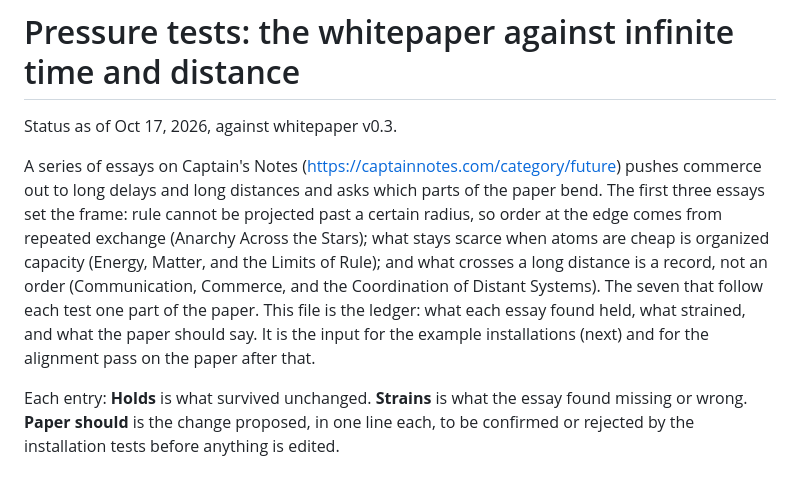
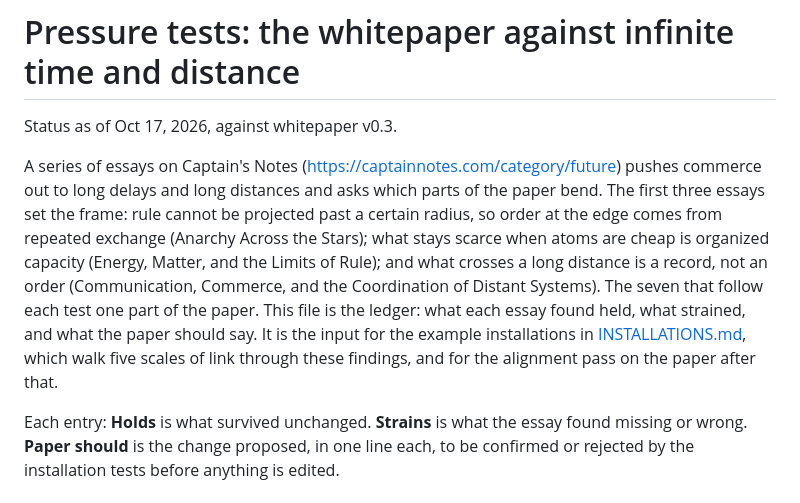
Before and after one commit to bandwidthswap/bandwidthswap.github.io, a Markdown page: PRESSURE-TESTS.md, the part around the change. Rendered like a GitHub page.

```diff
--- a/PRESSURE-TESTS.md
+++ b/PRESSURE-TESTS.md
@@ -2,7 +2,7 @@
 
 Status as of Oct 17, 2026, against whitepaper v0.3.
 
-A series of essays on Captain's Notes (https://captainnotes.com/category/future) pushes commerce out to long delays and long distances and asks which parts of the paper bend. The first three essays set the frame: rule cannot be projected past a certain radius, so order at the edge comes from repeated exchange (Anarchy Across the Stars); what stays scarce when atoms are cheap is organized capacity (Energy, Matter, and the Limits of Rule); and what crosses a long distance is a record, not an order (Communication, Commerce, and the Coordination of Distant Systems). The seven that follow each test one part of the paper. This file is the ledger: what each essay found held, what strained, and what the paper should say. It is the input for the example installations (next) and for the alignment pass on the paper after that.
+A series of essays on Captain's Notes (https://captainnotes.com/category/future) pushes commerce out to long delays and long distances and asks which parts of the paper bend. The first three essays set the frame: rule cannot be projected past a certain radius, so order at the edge comes from repeated exchange (Anarchy Across the Stars); what stays scarce when atoms are cheap is organized capacity (Energy, Matter, and the Limits of Rule); and what crosses a long distance is a record, not an order (Communication, Commerce, and the Coordination of Distant Systems). The seven that follow each test one part of the paper. This file is the ledger: what each essay found held, what strained, and what the paper should say. It is the input for the example installations in [INSTALLATIONS.md](INSTALLATIONS.md), which walk five scales of link through these findings, and for the alignment pass on the paper after that.
 
 Each entry: **Holds** is what survived unchanged. **Strains** is what the essay found missing or wrong. **Paper should** is the change proposed, in one line each, to be confirmed or rejected by the installation tests before anything is edited.
 
```
Also changed, not shown: CLAUDE.md (+2 -0 lines), INSTALLATIONS.md (added, +227 -0 lines).
